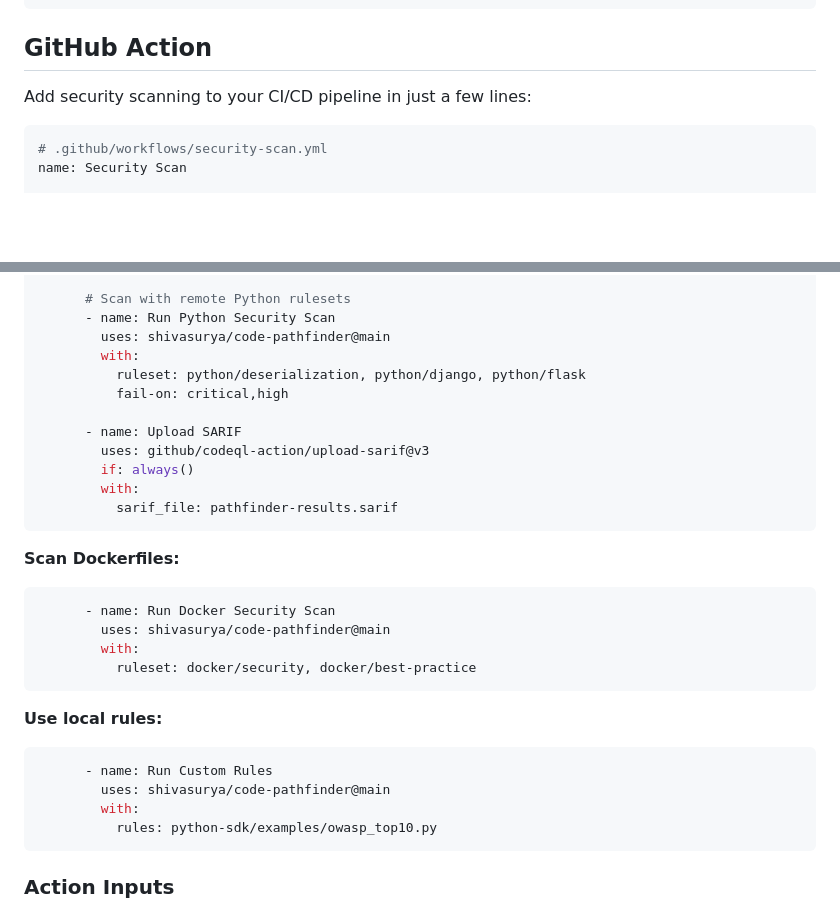
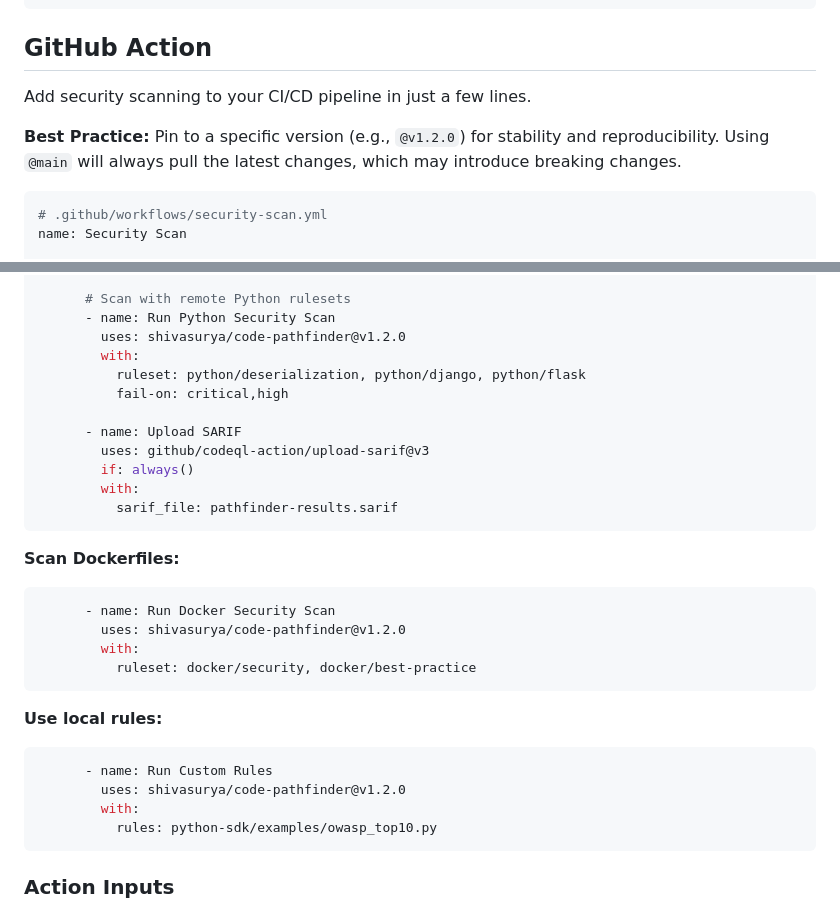
Before and after one commit to shivasurya/code-pathfinder, a Markdown page: README.md, 2 parts joined by grey strips. Rendered like a GitHub page; blank space fills up the shorter version.

Commit message:
docs: pin GitHub Action to version instead of @main
- Replace all @main references with @v1.2.0 in examples
- Add best practice note about version pinning for stability
- Warn that @main may introduce breaking changes

Following GitHub Actions best practices for reproducible CI/CD pipelines.

````diff
--- a/README.md
+++ b/README.md
@@ -150,7 +150,9 @@ pathfinder scan --rules rules/ --project . --fail-on=critical,high
 
 ## GitHub Action
 
-Add security scanning to your CI/CD pipeline in just a few lines:
+Add security scanning to your CI/CD pipeline in just a few lines.
+
+**Best Practice:** Pin to a specific version (e.g., `@v1.2.0`) for stability and reproducibility. Using `@main` will always pull the latest changes, which may introduce breaking changes.
 
 ```yaml
 # .github/workflows/security-scan.yml
@@ -170,7 +172,7 @@ jobs:
 
       # Scan with remote Python rulesets
       - name: Run Python Security Scan
-        uses: shivasurya/code-pathfinder@main
+        uses: shivasurya/code-pathfinder@v1.2.0
         with:
           ruleset: python/deserialization, python/django, python/flask
           fail-on: critical,high
@@ -185,7 +187,7 @@ jobs:
 **Scan Dockerfiles:**
 ```yaml
       - name: Run Docker Security Scan
-        uses: shivasurya/code-pathfinder@main
+        uses: shivasurya/code-pathfinder@v1.2.0
         with:
           ruleset: docker/security, docker/best-practice
 ```
@@ -193,7 +195,7 @@ jobs:
 **Use local rules:**
 ```yaml
       - name: Run Custom Rules
-        uses: shivasurya/code-pathfinder@main
+        uses: shivasurya/code-pathfinder@v1.2.0
         with:
           rules: python-sdk/examples/owasp_top10.py
 ```
````
